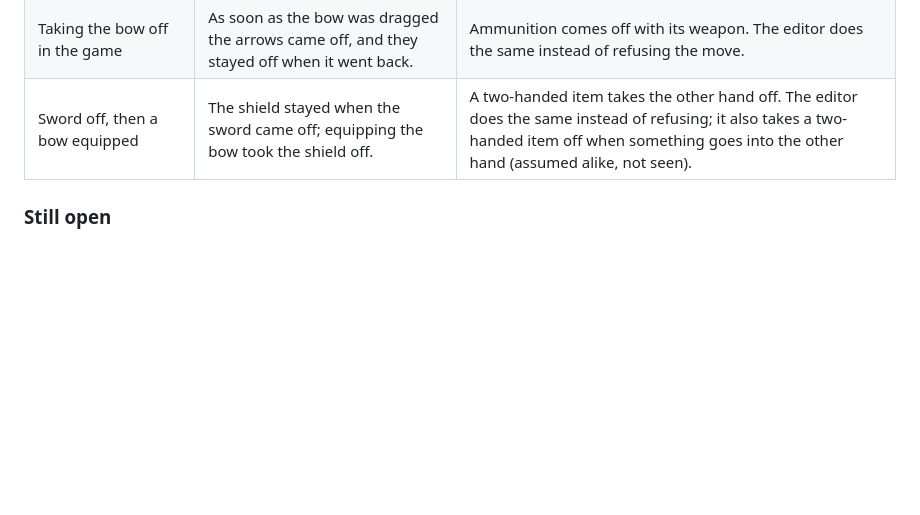
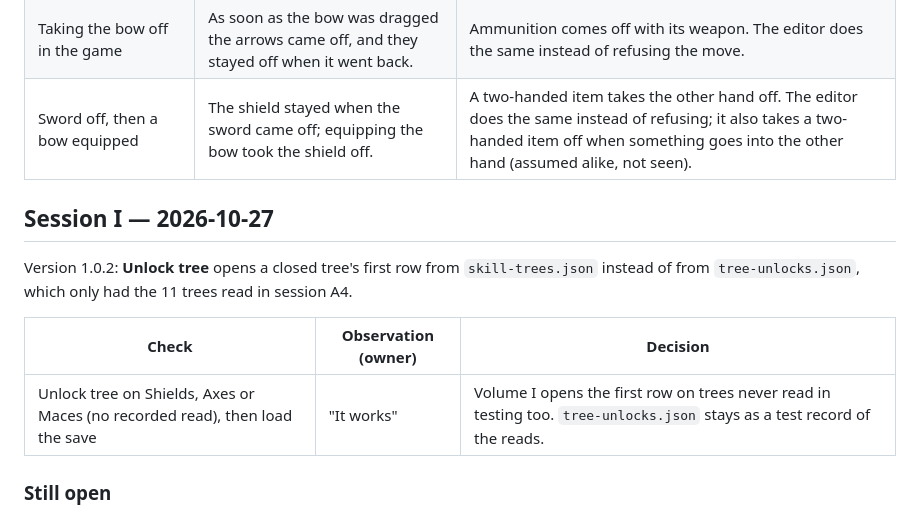
Before and after one commit to MrAmadis/stoneshard-save-editor, a Markdown page: docs/research/in-game-findings.md, the part around the change. Drawn GitHub-style; blank space fills up the shorter version.

Commit message:
docs: session I; Unlock tree checked on a tree never read in testing
Also commits the VS Code workspace setting that picks the solution.

Co-Authored-By: Claude Opus 5.5 <noreply@anthropic.com>

```diff
--- a/docs/research/in-game-findings.md
+++ b/docs/research/in-game-findings.md
@@ -119,6 +119,14 @@ Built with `Lab make-session-h` as `character_8`: bag emptied but for the purse,
 | Taking the bow off in the game | As soon as the bow was dragged the arrows came off, and they stayed off when it went back. | Ammunition comes off with its weapon. The editor does the same instead of refusing the move. |
 | Sword off, then a bow equipped | The shield stayed when the sword came off; equipping the bow took the shield off. | A two-handed item takes the other hand off. The editor does the same instead of refusing; it also takes a two-handed item off when something goes into the other hand (assumed alike, not seen). |
 
+## Session I — 2026-10-27
+
+Version 1.0.2: **Unlock tree** opens a closed tree's first row from `skill-trees.json` instead of from `tree-unlocks.json`, which only had the 11 trees read in session A4.
+
+| Check | Observation (owner) | Decision |
+|---|---|---|
+| Unlock tree on Shields, Axes or Maces (no recorded read), then load the save | "It works" | Volume I opens the first row on trees never read in testing too. `tree-unlocks.json` stays as a test record of the reads. |
+
 ### Still open
 
 - Steam Cloud: does an edited save survive a full Steam restart? (No cloud prompt reported.)
```
